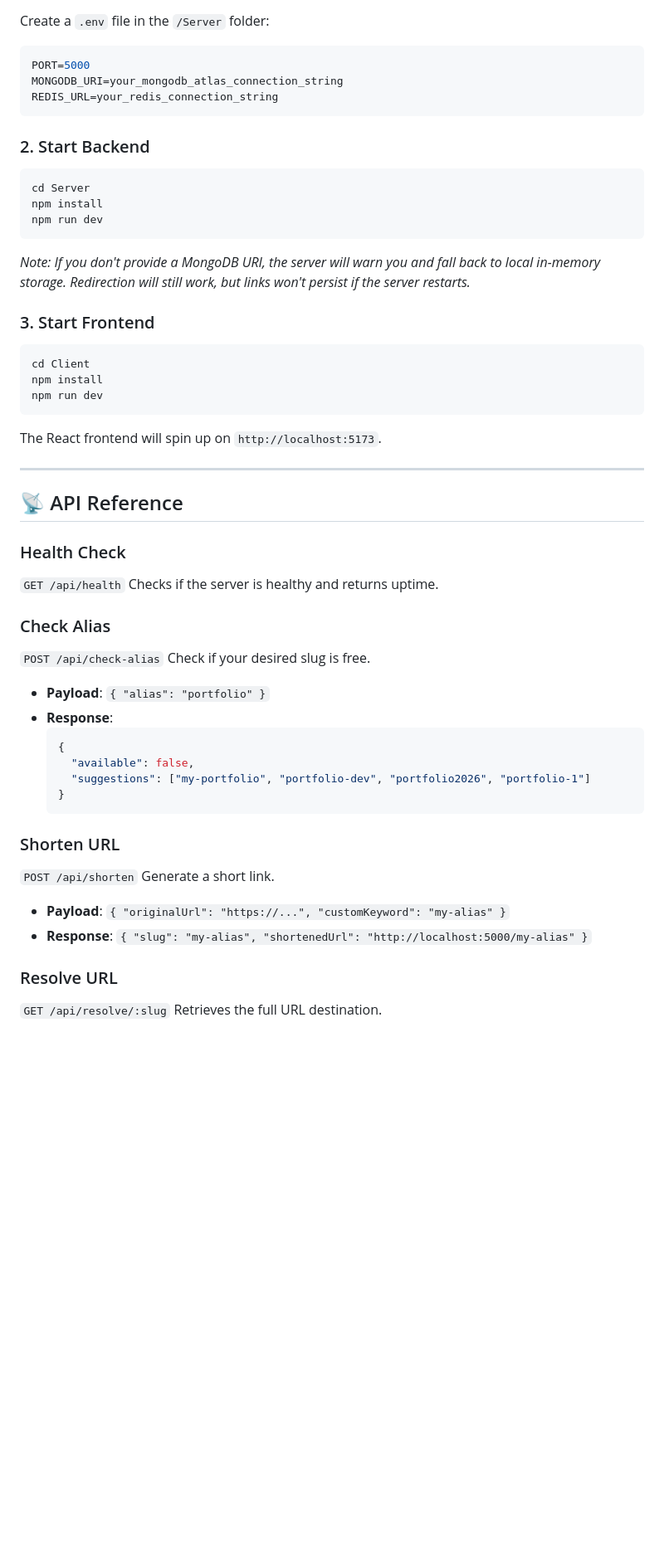
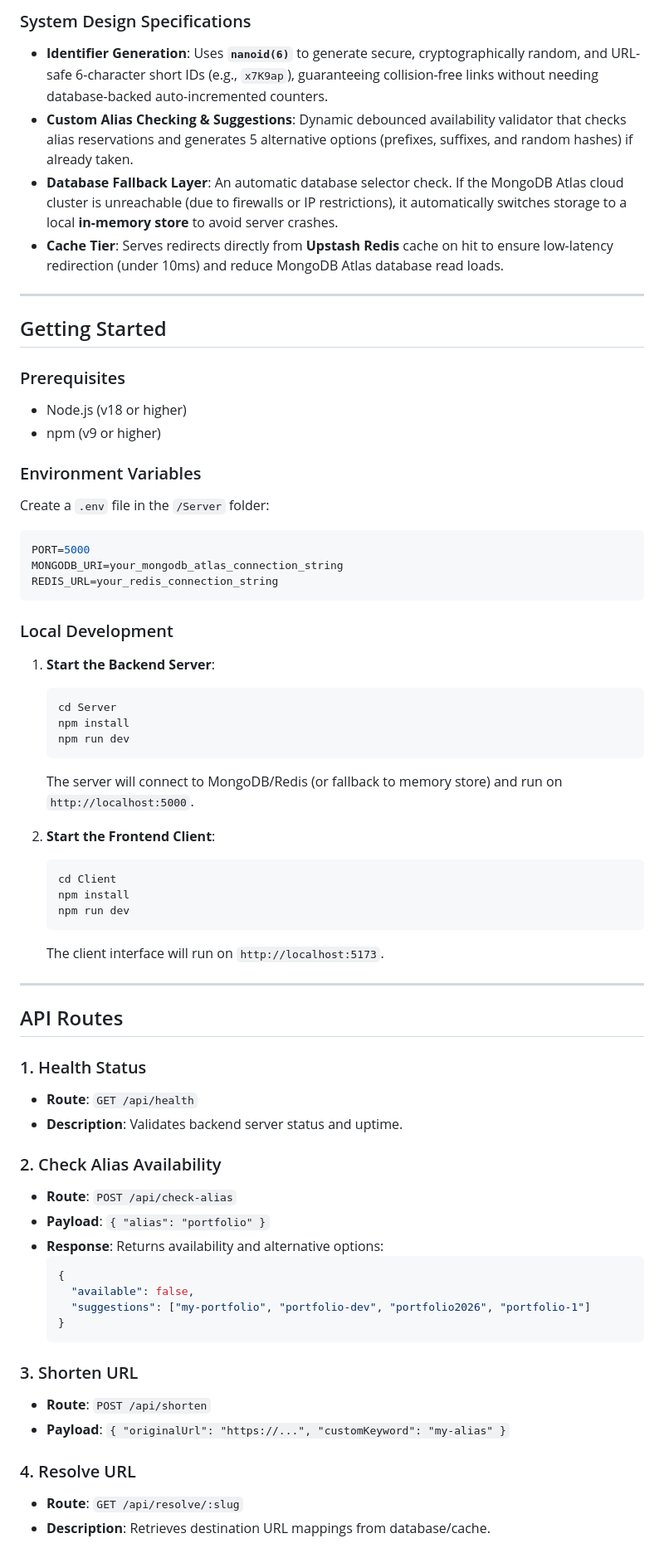
Before and after one commit to Gurudevkini/LinkSense, a Markdown page: README.md, the part around one of its changes. Shown at 83% size. GitHub-like rendering; blank space fills up the shorter version.

````diff
--- a/README.md
+++ b/README.md
@@ -79,3 +120,20 @@ We don't want LinkSense to be used to share malware. Both the client and server
+### System Design Specifications
+
+*   **Identifier Generation**: Uses **`nanoid(6)`** to generate secure, cryptographically random, and URL-safe 6-character short IDs (e.g., `x7K9ap`), guaranteeing collision-free links without needing database-backed auto-incremented counters.
+*   **Custom Alias Checking & Suggestions**: Dynamic debounced availability validator that checks alias reservations and generates 5 alternative options (prefixes, suffixes, and random hashes) if already taken.
+*   **Database Fallback Layer**: An automatic database selector check. If the MongoDB Atlas cloud cluster is unreachable (due to firewalls or IP restrictions), it automatically switches storage to a local **in-memory store** to avoid server crashes.
+*   **Cache Tier**: Serves redirects directly from **Upstash Redis** cache on hit to ensure low-latency redirection (under 10ms) and reduce MongoDB Atlas database read loads.
+
+---
+
+## Getting Started
+
+### Prerequisites
+*   Node.js (v18 or higher)
+*   npm (v9 or higher)
+
+### Environment Variables
+
 Create a `.env` file in the `/Server` folder:
 ```env
 PORT=5000
@@ -83,35 +141,36 @@ MONGODB_URI=your_mongodb_atlas_connection_string
 REDIS_URL=your_redis_connection_string
 ```
 
-### 2. Start Backend
-```bash
-cd Server
-npm install
-npm run dev
-```
-*Note: If you don't provide a MongoDB URI, the server will warn you and fall back to local in-memory storage. Redirection will still work, but links won't persist if the server restarts.*
+### Local Development
 
-### 3. Start Frontend
-```bash
-cd Client
-npm install
-npm run dev
-```
-The React frontend will spin up on `http://localhost:5173`.
+1.  **Start the Backend Server**:
+    ```bash
+    cd Server
+    npm install
+    npm run dev
+    ```
+    The server will connect to MongoDB/Redis (or fallback to memory store) and run on `http://localhost:5000`.
+
+2.  **Start the Frontend Client**:
+    ```bash
+    cd Client
+    npm install
+    npm run dev
+    ```
+    The client interface will run on `http://localhost:5173`.
 
 ---
 
-## 📡 API Reference
+## API Routes
 
-### Health Check
-`GET /api/health`
-Checks if the server is healthy and returns uptime.
+### 1. Health Status
+*   **Route**: `GET /api/health`
+*   **Description**: Validates backend server status and uptime.
 
-### Check Alias
-`POST /api/check-alias`
-Check if your desired slug is free.
-* **Payload**: `{ "alias": "portfolio" }`
-* **Response**:
+### 2. Check Alias Availability
+*   **Route**: `POST /api/check-alias`
+*   **Payload**: `{ "alias": "portfolio" }`
+*   **Response**: Returns availability and alternative options:
     ```json
     {
       "available": false,
@@ -119,13 +178,11 @@ Check if your desired slug is free.
     }
     ```
 
-### Shorten URL
-`POST /api/shorten`
-Generate a short link.
-* **Payload**: `{ "originalUrl": "https://...", "customKeyword": "my-alias" }`
-* **Response**: `{ "slug": "my-alias", "shortenedUrl": "http://localhost:5000/my-alias" }`
+### 3. Shorten URL
+*   **Route**: `POST /api/shorten`
+*   **Payload**: `{ "originalUrl": "https://...", "customKeyword": "my-alias" }`
 
-### Resolve URL
-`GET /api/resolve/:slug`
-Retrieves the full URL destination.
+### 4. Resolve URL
+*   **Route**: `GET /api/resolve/:slug`
+*   **Description**: Retrieves destination URL mappings from database/cache.
 
````
Also changed, not shown: other parts of README.md (+110 -60 lines).
